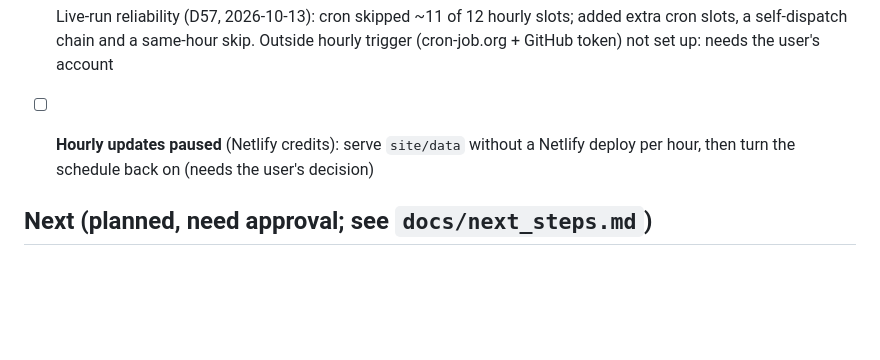
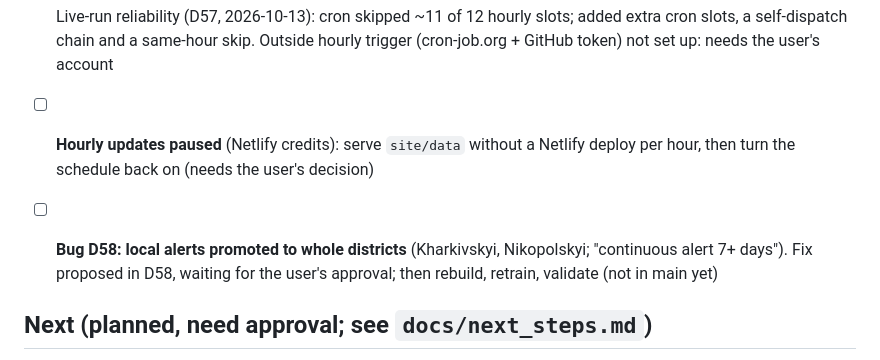
Before and after one commit to yehor-o/time_series_air_alerts, a Markdown page: tasks.md, the part around the change. Drawn GitHub-style; blank space fills up the shorter version.

```diff
--- a/tasks.md
+++ b/tasks.md
@@ -24,6 +24,9 @@ Details in `Project-State.md`; plans for the next steps in `docs/next_steps.md`.
 - [ ] **Hourly updates paused** (Netlify credits): serve `site/data` without a Netlify deploy per hour, then turn the
       schedule back on (needs the user's decision)
 
+- [ ] **Bug D58: local alerts promoted to whole districts** (Kharkivskyi, Nikopolskyi; "continuous alert 7+ days").
+      Fix proposed in D58, waiting for the user's approval; then rebuild, retrain, validate (not in main yet)
+
 ## Next (planned, need approval; see `docs/next_steps.md`)
 1. [ ] **Task 5: keep the repo small** (D54): live data on a `live-data` branch + Netlify build hook; models as GitHub Releases; archive cleanup (~1.5–2 h)
 2. [ ] **Task 3: faster hourly runs** (D53): rolling API refresh, validated offline first (~2 h; after task 5)
```
Also changed, not shown: decisions.md (+19 -0 lines).
